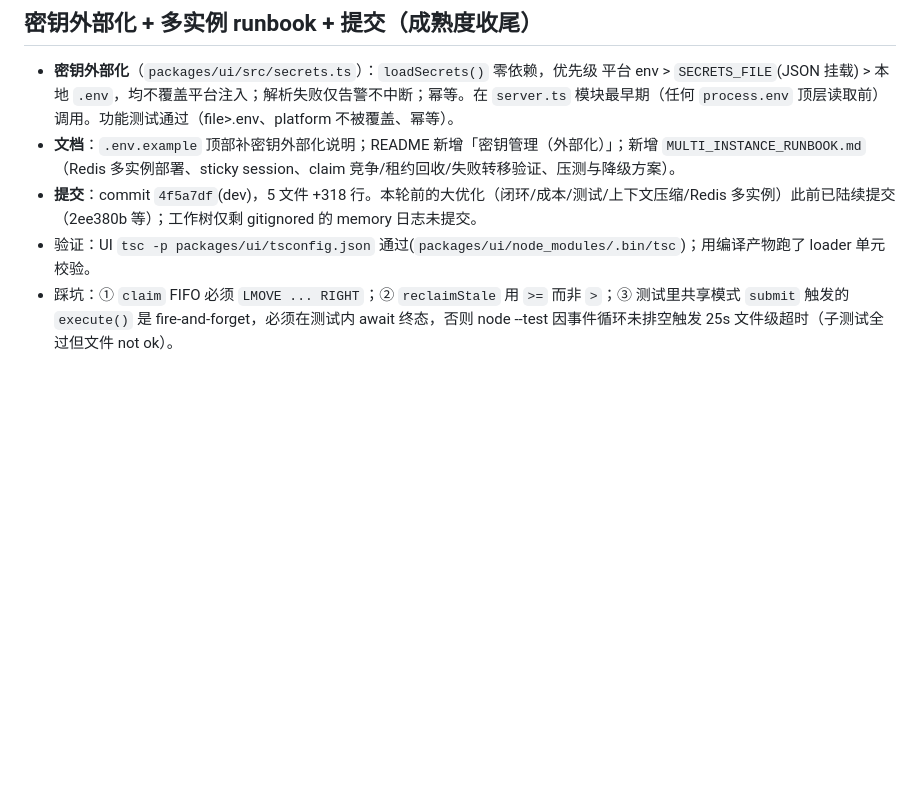
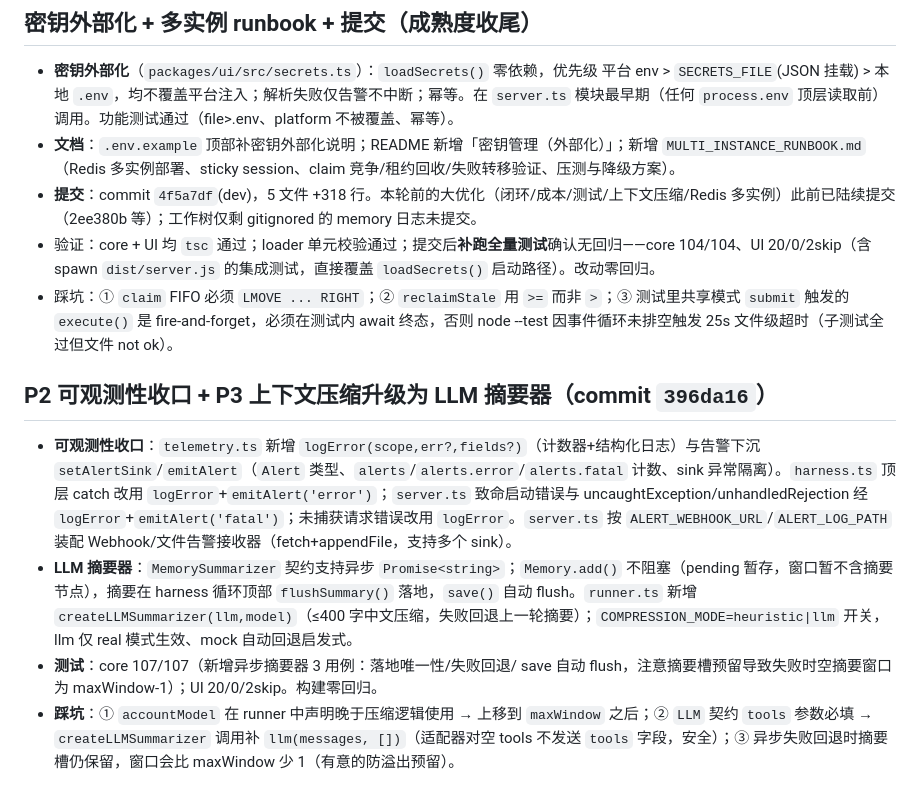
Before and after one commit to humuchen/agent-harness, a Markdown page: .workbuddy/memory/2026-08-12.md, the part around the change. Rendered like a GitHub page; blank space fills up the shorter version.

Commit message:
feat: 可观测性收口 + LLM 摘要器升级
- 新增 telemetry.ts（logError/emitAlert/setAlertSink）实现结构化错误日志与告警下沉
- server.ts 按环境变量装配 Webhook/文件告警接收器，致命错误与未捕获异常经 logError 统一上报
- MemorySummarizer 契约升级为异步，Memory.add() 不阻塞，flushSummary() 在 harness 循环顶部落地
- runner.ts 新增 createLLMSummarizer，COMPRESSION_MODE 支持 llm 模式（仅 real 生效，mock 自动回退启发式）
- 核心测试 107/107，新增异步摘要器 3 用例（落地唯一性/失败回退/save 自动 flush）

```diff
--- a/.workbuddy/memory/2026-08-12.md
+++ b/.workbuddy/memory/2026-08-12.md
@@ -185,5 +185,11 @@
 - **密钥外部化**（`packages/ui/src/secrets.ts`）：`loadSecrets()` 零依赖，优先级 平台 env > `SECRETS_FILE`(JSON 挂载) > 本地 `.env`，均不覆盖平台注入；解析失败仅告警不中断；幂等。在 `server.ts` 模块最早期（任何 `process.env` 顶层读取前）调用。功能测试通过（file>.env、platform 不被覆盖、幂等）。
 - **文档**：`.env.example` 顶部补密钥外部化说明；README 新增「密钥管理（外部化）」；新增 `MULTI_INSTANCE_RUNBOOK.md`（Redis 多实例部署、sticky session、claim 竞争/租约回收/失败转移验证、压测与降级方案）。
 - **提交**：commit `4f5a7df`(dev)，5 文件 +318 行。本轮前的大优化（闭环/成本/测试/上下文压缩/Redis 多实例）此前已陆续提交（2ee380b 等）；工作树仅剩 gitignored 的 memory 日志未提交。
-- 验证：UI `tsc -p packages/ui/tsconfig.json` 通过(`packages/ui/node_modules/.bin/tsc`)；用编译产物跑了 loader 单元校验。
+- 验证：core + UI 均 `tsc` 通过；loader 单元校验通过；提交后**补跑全量测试**确认无回归——core 104/104、UI 20/0/2skip（含 spawn `dist/server.js` 的集成测试，直接覆盖 `loadSecrets()` 启动路径）。改动零回归。
 - 踩坑：① `claim` FIFO 必须 `LMOVE ... RIGHT`；② `reclaimStale` 用 `>=` 而非 `>`；③ 测试里共享模式 `submit` 触发的 `execute()` 是 fire-and-forget，必须在测试内 await 终态，否则 node --test 因事件循环未排空触发 25s 文件级超时（子测试全过但文件 not ok）。
+
+## P2 可观测性收口 + P3 上下文压缩升级为 LLM 摘要器（commit `396da16`）
+- **可观测性收口**：`telemetry.ts` 新增 `logError(scope,err?,fields?)`（计数器+结构化日志）与告警下沉 `setAlertSink`/`emitAlert`（`Alert` 类型、`alerts`/`alerts.error`/`alerts.fatal` 计数、sink 异常隔离）。`harness.ts` 顶层 catch 改用 `logError`+`emitAlert('error')`；`server.ts` 致命启动错误与 uncaughtException/unhandledRejection 经 `logError`+`emitAlert('fatal')`；未捕获请求错误改用 `logError`。`server.ts` 按 `ALERT_WEBHOOK_URL`/`ALERT_LOG_PATH` 装配 Webhook/文件告警接收器（fetch+appendFile，支持多个 sink）。
+- **LLM 摘要器**：`MemorySummarizer` 契约支持异步 `Promise<string>`；`Memory.add()` 不阻塞（pending 暂存，窗口暂不含摘要节点），摘要在 harness 循环顶部 `flushSummary()` 落地，`save()` 自动 flush。`runner.ts` 新增 `createLLMSummarizer(llm,model)`（≤400 字中文压缩，失败回退上一轮摘要）；`COMPRESSION_MODE=heuristic|llm` 开关，llm 仅 real 模式生效、mock 自动回退启发式。
+- **测试**：core 107/107（新增异步摘要器 3 用例：落地唯一性/失败回退/ save 自动 flush，注意摘要槽预留导致失败时空摘要窗口为 maxWindow-1）；UI 20/0/2skip。构建零回归。
+- **踩坑**：① `accountModel` 在 runner 中声明晚于压缩逻辑使用 → 上移到 `maxWindow` 之后；② `LLM` 契约 `tools` 参数必填 → `createLLMSummarizer` 调用补 `llm(messages, [])`（适配器对空 tools 不发送 `tools` 字段，安全）；③ 异步失败回退时摘要槽仍保留，窗口会比 maxWindow 少 1（有意的防溢出预留）。
```
